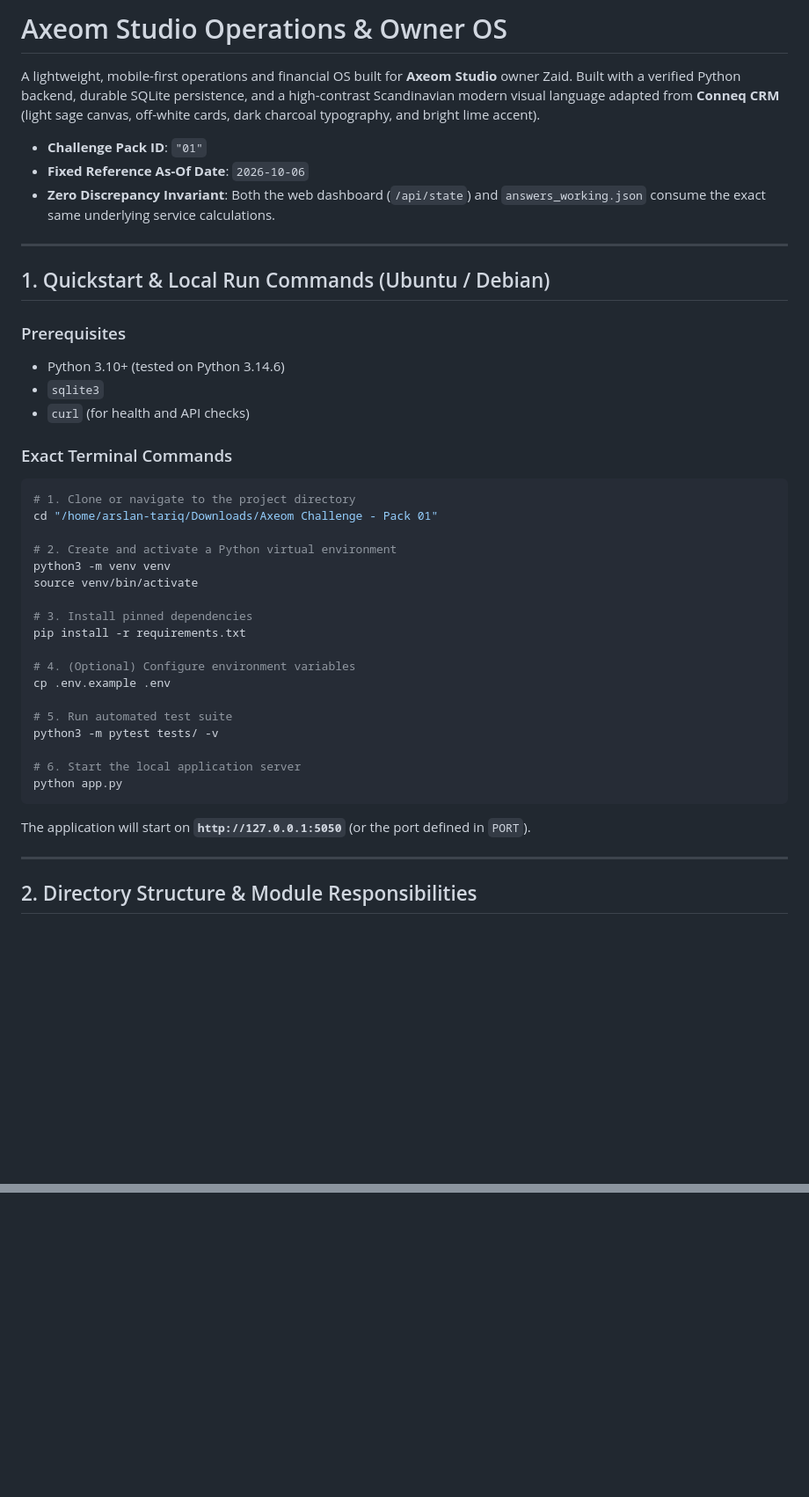
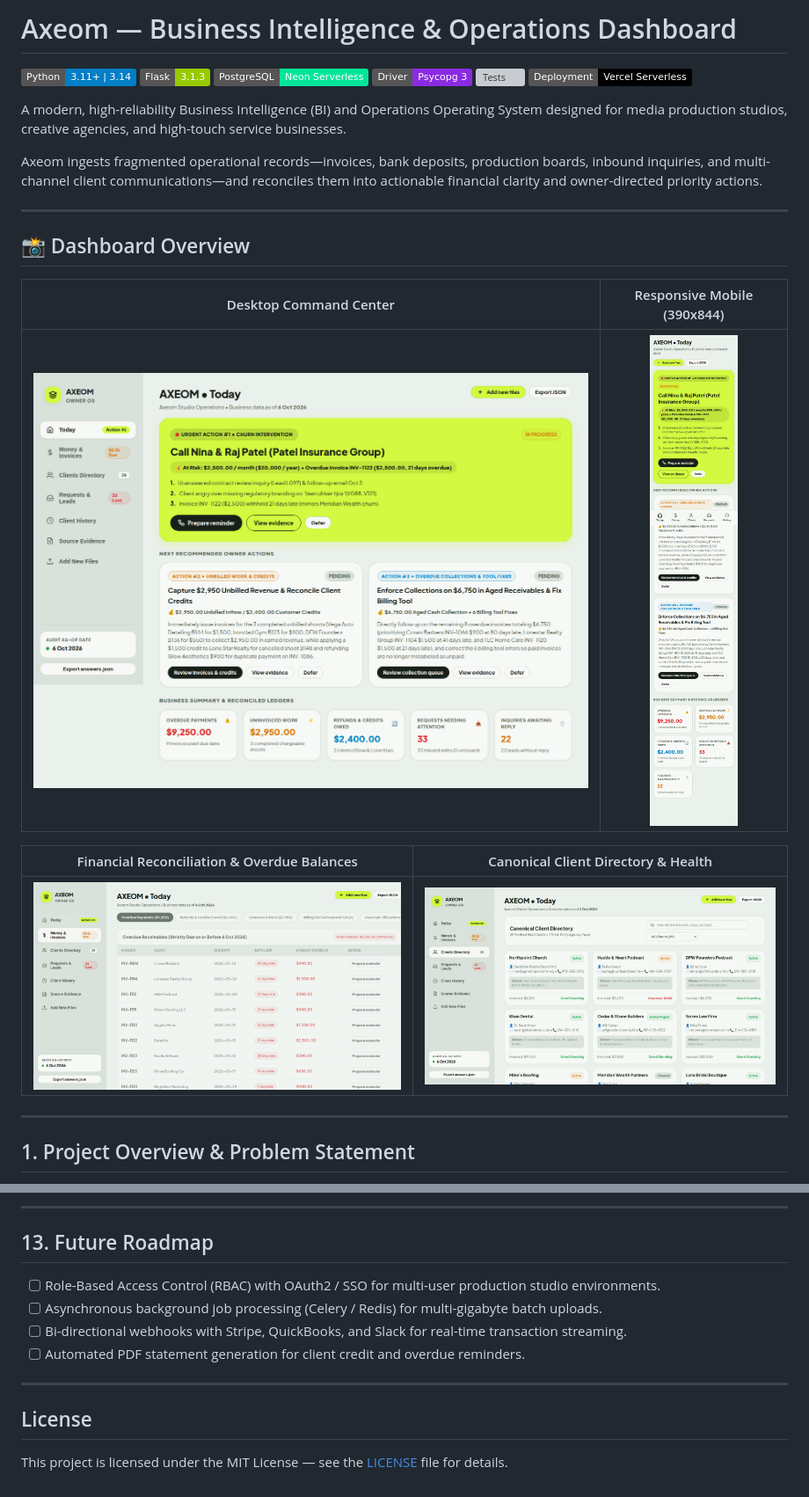
Before and after one commit to arslantariq364/axeom-business-intelligence, a Markdown page: README.md, 2 parts joined by grey strips. Shown: that part at 88% size. GitHub-like rendering; pictures changed too: docs/assets/client_directory.png (added), docs/assets/dashboard_overview.png (added), docs/assets/mobile_dashboard.png (added); badges without logos; blank space fills up the shorter version; grey boxes are pictures that could not be loaded.

Commit message:
feat(deploy): implement Neon PostgreSQL adapter, Vercel configuration, and professional documentation

````diff
--- a/README.md
+++ b/README.md
@@ -1,46 +1,29 @@
-# Axeom Studio Operations & Owner OS
+# Axeom — Business Intelligence & Operations Dashboard
 
-A lightweight, mobile-first operations and financial OS built for **Axeom Studio** owner Zaid. Built with a verified Python backend, durable SQLite persistence, and a high-contrast Scandinavian modern visual language adapted from **Conneq CRM** (light sage canvas, off-white cards, dark charcoal typography, and bright lime accent).
+[![Python](https://img.shields.io/badge/Python-3.11%2B%20%7C%203.14-blue.svg)](https://www.python.org/)
+[![Flask](https://img.shields.io/badge/Flask-3.1.3-green.svg)](https://palletsprojects.com/p/flask/)
+[![PostgreSQL](https://img.shields.io/badge/PostgreSQL-Neon%20Serverless-00e699.svg)](https://neon.tech/)
+[![Psycopg](https://img.shields.io/badge/Driver-Psycopg%203-blueviolet.svg)](https://www.psycopg.org/)
+[![Tests](https://img.shields.io/badge/Tests-80%2F80%20Passing-brightgreen.svg)]()
+[![Platform](https://img.shields.io/badge/Deployment-Vercel%20Serverless-black.svg)](https://vercel.com/)
 
-* **Challenge Pack ID**: `"01"`
-* **Fixed Reference As-Of Date**: `2026-10-06`
-* **Zero Discrepancy Invariant**: Both the web dashboard (`/api/state`) and `answers_working.json` consume the exact same underlying service calculations.
+A modern, high-reliability Business Intelligence (BI) and Operations Operating System designed for media production studios, creative agencies, and high-touch service businesses.
+
+Axeom ingests fragmented operational records—invoices, bank deposits, production boards, inbound inquiries, and multi-channel client communications—and reconciles them into actionable financial clarity and owner-directed priority actions.
 
 ---
 
-## 1. Quickstart & Local Run Commands (Ubuntu / Debian)
+## 📸 Dashboard Overview
 
-### Prerequisites
-* Python 3.10+ (tested on Python 3.14.6)
-* `sqlite3`
-* `curl` (for health and API checks)
+| Desktop Command Center | Responsive Mobile (390x844) |
+| :---: | :---: |
+| ![Desktop Dashboard](docs/assets/dashboard_overview.png) | ![Mobile Dashboard](docs/assets/mobile_dashboard.png) |
 
-### Exact Terminal Commands
-
-```bash
-# 1. Clone or navigate to the project directory
-cd "/home/arslan-tariq/Downloads/Axeom Challenge - Pack 01"
-
-# 2. Create and activate a Python virtual environment
-python3 -m venv venv
-source venv/bin/activate
-
-# 3. Install pinned dependencies
-pip install -r requirements.txt
-
-# 4. (Optional) Configure environment variables
-cp .env.example .env
-
-# 5. Run automated test suite
-python3 -m pytest tests/ -v
-
-# 6. Start the local application server
-python app.py
-```
-
-The application will start on **`http://127.0.0.1:5050`** (or the port defined in `PORT`).
+| Financial Reconciliation & Overdue Balances | Canonical Client Directory & Health |
+| :---: | :---: |
+| ![Money Reconciliation](docs/assets/money_reconciliation.png) | ![Client Directory](docs/assets/client_directory.png) |
 
 ---
 
-## 2. Directory Structure & Module Responsibilities
+## 1. Project Overview & Problem Statement
 
@@ -155,0 +265,14 @@ All 8 integration tests verify:
+---
+
+## 13. Future Roadmap
+
+- [ ] Role-Based Access Control (RBAC) with OAuth2 / SSO for multi-user production studio environments.
+- [ ] Asynchronous background job processing (Celery / Redis) for multi-gigabyte batch uploads.
+- [ ] Bi-directional webhooks with Stripe, QuickBooks, and Slack for real-time transaction streaming.
+- [ ] Automated PDF statement generation for client credit and overdue reminders.
+
+---
+
+## License
+
+This project is licensed under the MIT License — see the [LICENSE](LICENSE) file for details.
````
Also changed, not shown: other parts of README.md (+213 -87 lines), 13 other files.
